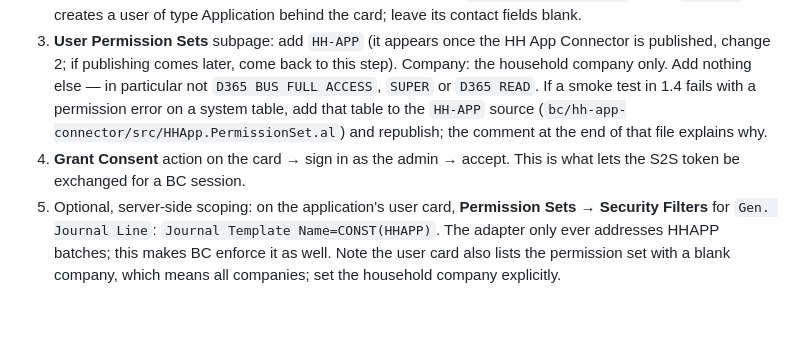
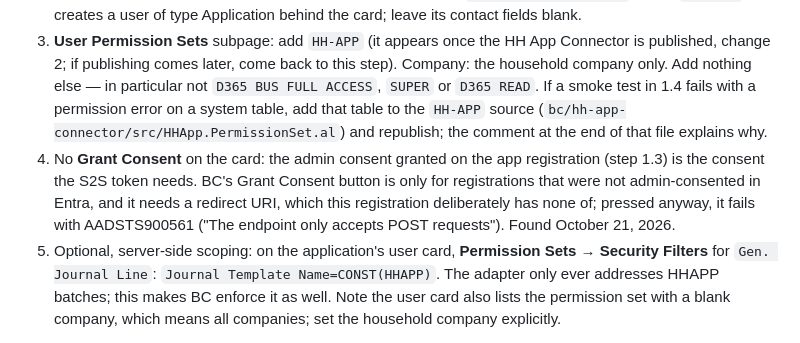
Before and after one commit to cadejones88/household-cfo, a Markdown page: bc/runbook-additions.md, the part around the change. GitHub-like rendering; blank space fills up the shorter version.

```diff
--- a/bc/runbook-additions.md
+++ b/bc/runbook-additions.md
@@ -45,7 +45,7 @@ For **Gate 4** the test runs use a separate certificate made on Cade's Mac and k
 1. Search **Microsoft Entra Applications** (the page is named "Azure Active Directory Applications" on older builds) → **New**.
 2. **Client ID** = the Application (client) ID from 1.2.2; **Description** `Homestead BC Sandbox`; **State** `Enabled`. BC creates a user of type Application behind the card; leave its contact fields blank.
 3. **User Permission Sets** subpage: add `HH-APP` (it appears once the HH App Connector is published, change 2; if publishing comes later, come back to this step). Company: the household company only. Add nothing else — in particular not `D365 BUS FULL ACCESS`, `SUPER` or `D365 READ`. If a smoke test in 1.4 fails with a permission error on a system table, add that table to the `HH-APP` source (`bc/hh-app-connector/src/HHApp.PermissionSet.al`) and republish; the comment at the end of that file explains why.
-4. **Grant Consent** action on the card → sign in as the admin → accept. This is what lets the S2S token be exchanged for a BC session.
+4. No **Grant Consent** on the card: the admin consent granted on the app registration (step 1.3) is the consent the S2S token needs. BC's Grant Consent button is only for registrations that were not admin-consented in Entra, and it needs a redirect URI, which this registration deliberately has none of; pressed anyway, it fails with AADSTS900561 ("The endpoint only accepts POST requests"). Found October 21, 2026.
 5. Optional, server-side scoping: on the application's user card, **Permission Sets → Security Filters** for `Gen. Journal Line`: `Journal Template Name=CONST(HHAPP)`. The adapter only ever addresses HHAPP batches; this makes BC enforce it as well. Note the user card also lists the permission set with a blank company, which means all companies; set the household company explicitly.
 
 ### 1.4 Test
```
Also changed, not shown: docs/gate4-checklist.md (+1 -1 lines), docs/runbook-azure-setup.md (+1 -1 lines).
